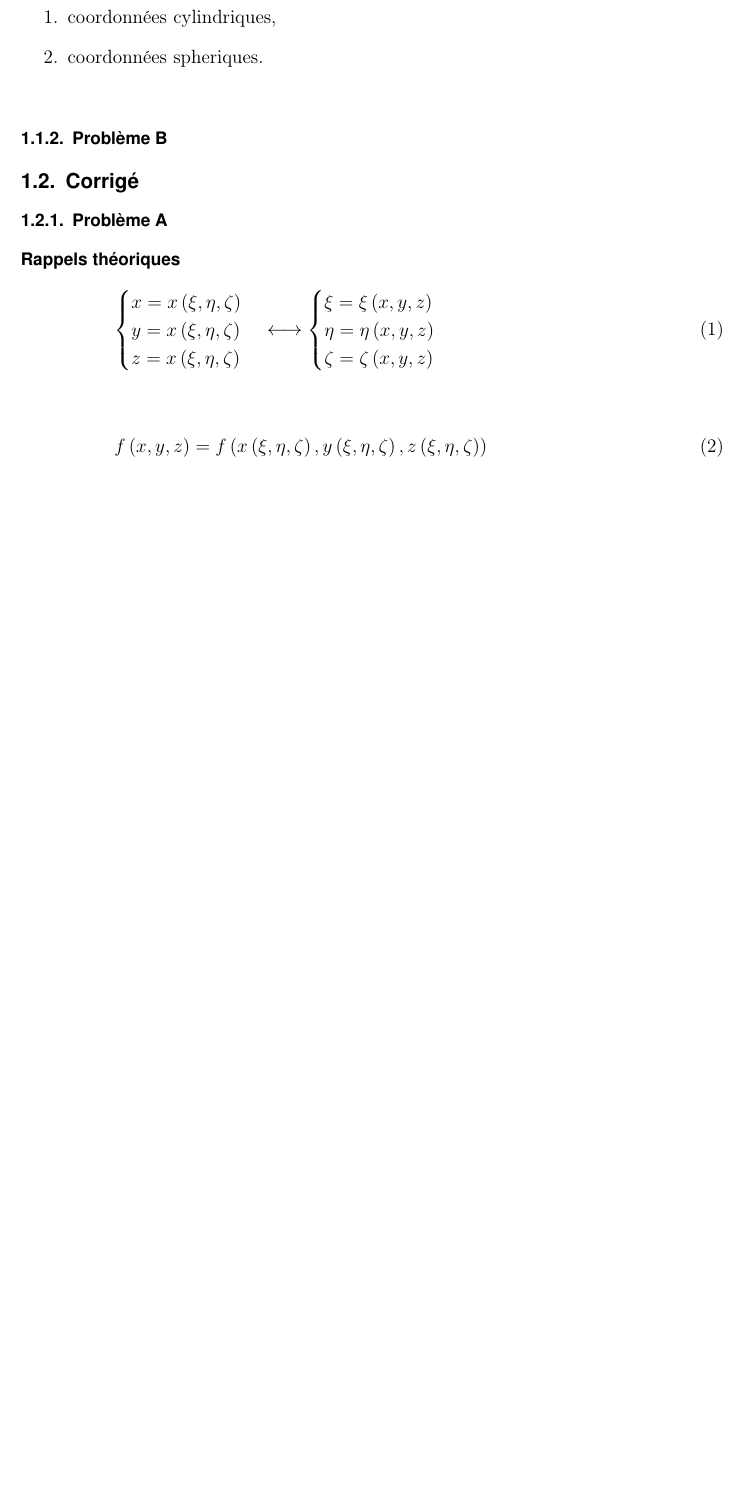
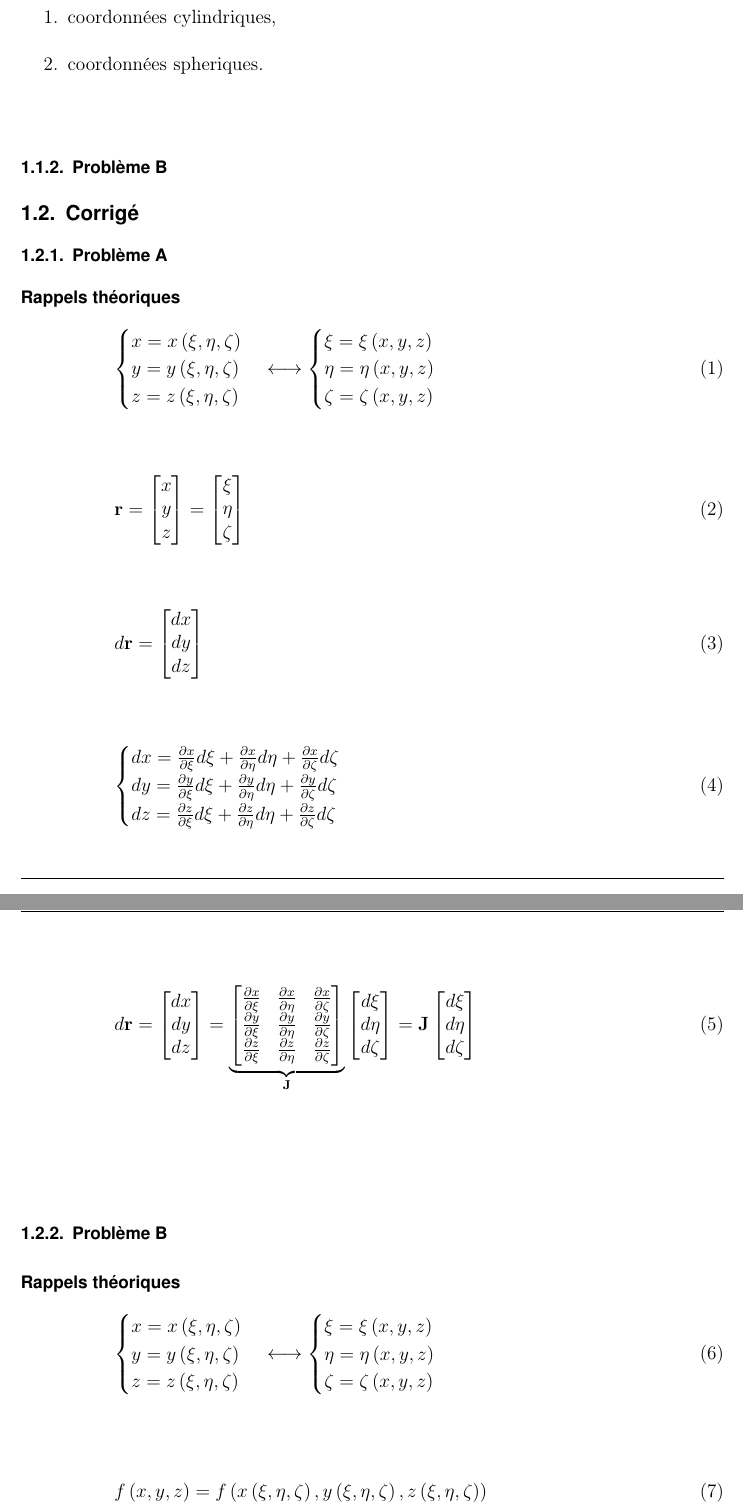
Before and after one commit to LucaDiStasio/EEIGM, a LaTeX document (MSD/td/td.tex): part of page 10 of 26 before the commit and two parts of pages 10 and 11 of 26 after it, the two joined at a grey line, cut so that both start at the same text, the shorter picture padded with empty space. Compiled offline with pdfLaTeX; an older LaTeX class or package is replaced by its successor.

Commit message:
commit on 03/09/2020 at 13:37:44

```diff
--- a/MSD/td/td.tex
+++ b/MSD/td/td.tex
@@ -370,8 +370,76 @@ Exprimer l'op\'erateur laplacien $\nabla^{2}$ en
 \begin{equation}
 \begin{cases}
 x=x\left(\xi,\eta,\zeta\right)\\
-y=x\left(\xi,\eta,\zeta\right)\\
-z=x\left(\xi,\eta,\zeta\right)
+y=y\left(\xi,\eta,\zeta\right)\\
+z=z\left(\xi,\eta,\zeta\right)
+\end{cases}\longleftrightarrow\begin{cases}
+\xi=\xi\left(x,y,z\right)\\
+\eta=\eta\left(x,y,z\right)\\
+\zeta=\zeta\left(x,y,z\right)
+\end{cases}
+\end{equation}
+
+\begin{equation}
+\mathbf{r}=\begin{bmatrix}
+x\\
+y\\
+z\\
+\end{bmatrix}=\begin{bmatrix}
+\xi\\
+\eta\\
+\zeta\\
+\end{bmatrix}
+\end{equation}
+
+\begin{equation}
+d\mathbf{r}=\begin{bmatrix}
+dx\\
+dy\\
+dz\\
+\end{bmatrix}
+\end{equation}
+
+\begin{equation}
+\begin{cases}
+dx=\frac{\partial x}{\partial\xi}d \xi+\frac{\partial x}{\partial\eta}d \eta+\frac{\partial x}{\partial\zeta}d \zeta\\
+dy=\frac{\partial y}{\partial\xi}d \xi+\frac{\partial y}{\partial\eta}d \eta+\frac{\partial y}{\partial\zeta}d \zeta\\
+dz=\frac{\partial z}{\partial\xi}d \xi+\frac{\partial z}{\partial\eta}d \eta+\frac{\partial z}{\partial\zeta}d \zeta\\
+\end{cases}
+\end{equation}
+
+\begin{equation}
+d\mathbf{r}=\begin{bmatrix}
+dx\\
+dy\\
+dz\\
+\end{bmatrix}=\underbrace{\begin{bmatrix}
+\frac{\partial x}{\partial\xi}&\frac{\partial x}{\partial\eta}&\frac{\partial x}{\partial\zeta}\\
+\frac{\partial y}{\partial\xi}&\frac{\partial y}{\partial\eta}&\frac{\partial y}{\partial\zeta}\\
+\frac{\partial z}{\partial\xi}&\frac{\partial z}{\partial\eta}&\frac{\partial z}{\partial\zeta}\\
+\end{bmatrix}}_{\mathbf{J}}\begin{bmatrix}
+d\xi\\
+d\eta\\
+d\zeta\\
+\end{bmatrix}=\mathbf{J}\begin{bmatrix}
+d\xi\\
+d\eta\\
+d\zeta\\
+\end{bmatrix}
+\end{equation}
+
+\end{description}
+
+\subsubsection{Probl\`eme B}
+
+\begin{description}
+
+\item[Rappels th\'eoriques]
+
+\begin{equation}
+\begin{cases}
+x=x\left(\xi,\eta,\zeta\right)\\
+y=y\left(\xi,\eta,\zeta\right)\\
+z=z\left(\xi,\eta,\zeta\right)
 \end{cases}\longleftrightarrow\begin{cases}
 \xi=\xi\left(x,y,z\right)\\
 \eta=\eta\left(x,y,z\right)\\
```
Also changed, not shown: MSD/td/td.pdf, MSD/td/td.tex (2 more changed lines), 5 other files.
